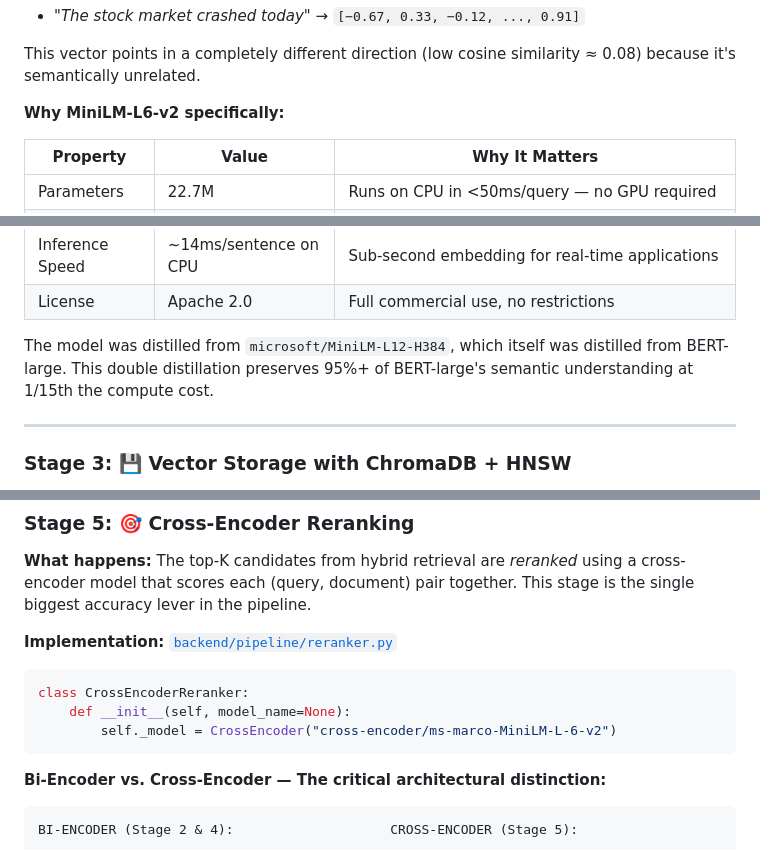
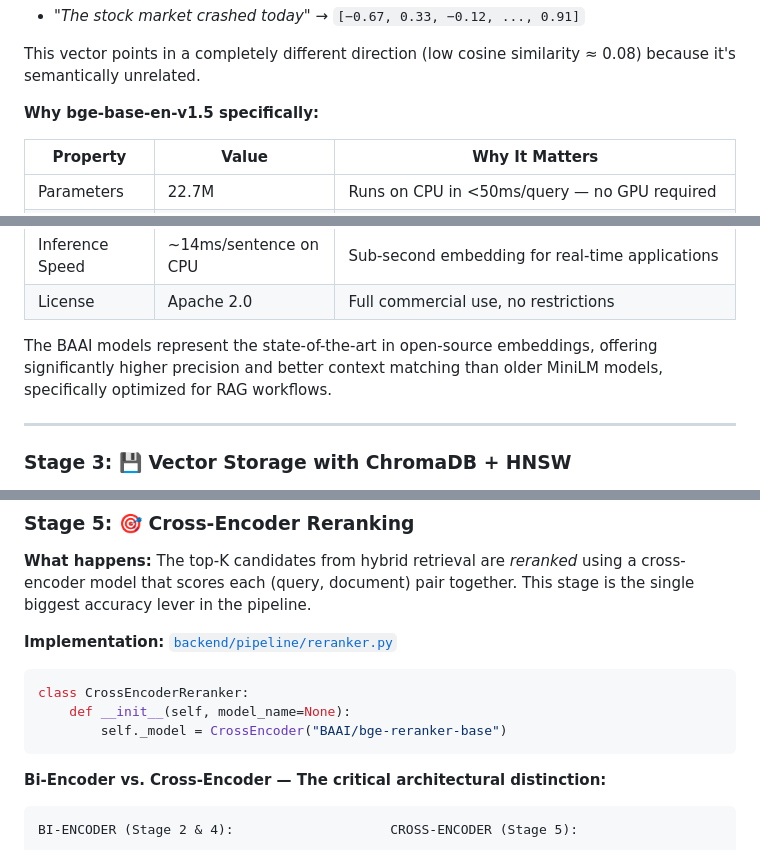
Before and after one commit to Ananddd06/Production_rag_workflow, a Markdown page: README.md, 3 parts joined by grey strips. Drawn GitHub-style.

````diff
--- a/README.md
+++ b/README.md
@@ -241,7 +241,7 @@ These two vectors are geometrically *close* (high cosine similarity ≈ 0.92) be
 
 This vector points in a completely different direction (low cosine similarity ≈ 0.08) because it's semantically unrelated.
 
-**Why MiniLM-L6-v2 specifically:**
+**Why bge-base-en-v1.5 specifically:**
 
 | Property | Value | Why It Matters |
 |----------|-------|----------------|
@@ -252,7 +252,7 @@ This vector points in a completely different direction (low cosine similarity
 | Inference Speed | ~14ms/sentence on CPU | Sub-second embedding for real-time applications |
 | License | Apache 2.0 | Full commercial use, no restrictions |
 
-The model was distilled from `microsoft/MiniLM-L12-H384`, which itself was distilled from BERT-large. This double distillation preserves 95%+ of BERT-large's semantic understanding at 1/15th the compute cost.
+The BAAI models represent the state-of-the-art in open-source embeddings, offering significantly higher precision and better context matching than older MiniLM models, specifically optimized for RAG workflows.
 
 ---
 
@@ -355,7 +355,7 @@ This approach ensures that a document scoring highly on *both* axes (semanticall
 ```python
 class CrossEncoderReranker:
     def __init__(self, model_name=None):
-        self._model = CrossEncoder("cross-encoder/ms-marco-MiniLM-L-6-v2")
+        self._model = CrossEncoder("BAAI/bge-reranker-base")
 ```
 
 **Bi-Encoder vs. Cross-Encoder — The critical architectural distinction:**
````
Also changed, not shown: other parts of README.md (+12 -12 lines).
